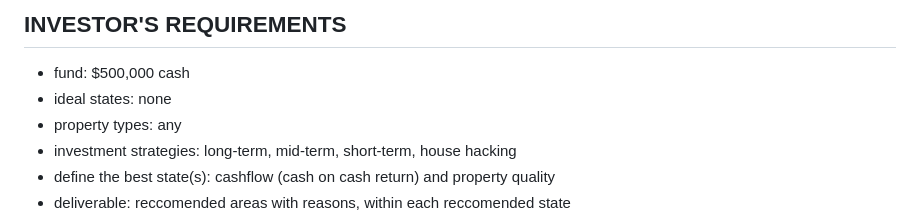
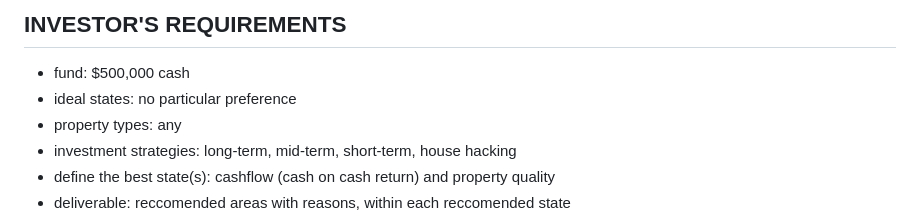
Before and after one commit to ntran0429/real-estate-project, a Markdown page: README.md, the part around the change. Drawn GitHub-style.

```diff
--- a/README.md
+++ b/README.md
@@ -25,7 +25,7 @@ I'm currently working on the Migration Trends page. Here is my work in progress:
 ## INVESTOR'S REQUIREMENTS
 
 - fund: $500,000 cash
-- ideal states: none
+- ideal states: no particular preference
 - property types: any
 - investment strategies: long-term, mid-term, short-term, house hacking
 - define the best state(s): cashflow (cash on cash return) and property quality
```
